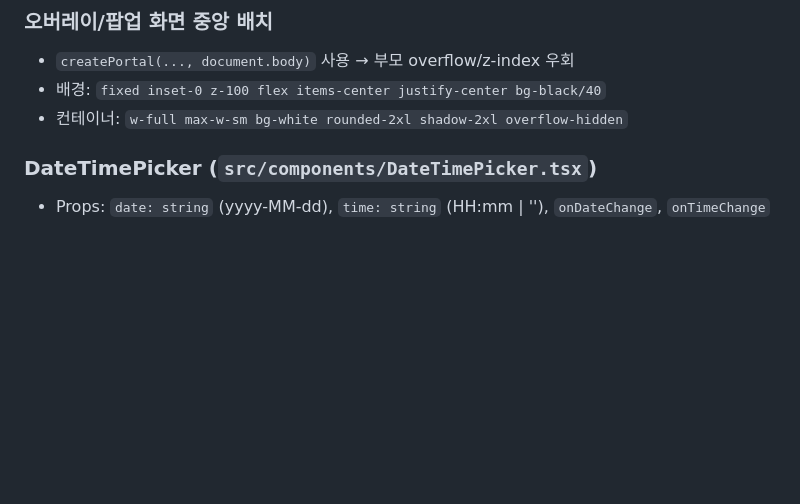
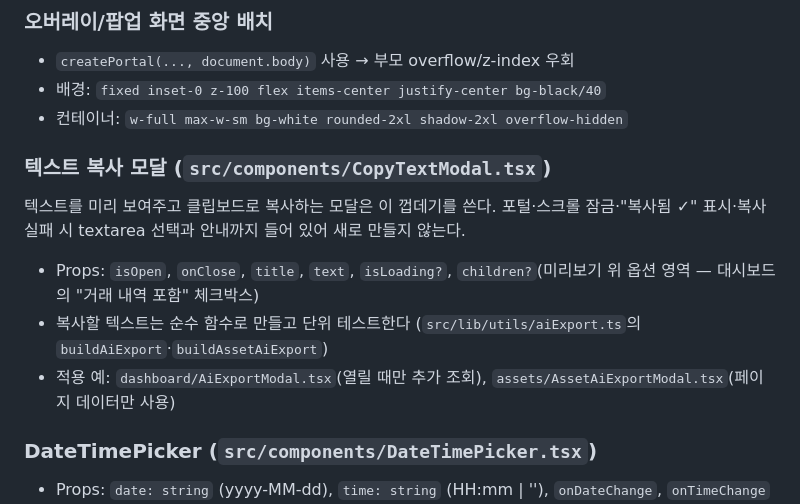
Before and after one commit to harry7435/2k-jii-money, a Markdown page: .claude/rules/style.md, the part around the change. GitHub-like rendering; blank space fills up the shorter version.

Commit message:
docs: 텍스트 복사 모달(CopyTextModal) 사용 규칙 기록

```diff
--- a/.claude/rules/style.md
+++ b/.claude/rules/style.md
@@ -28,6 +28,14 @@
 - `createPortal(..., document.body)` 사용 → 부모 overflow/z-index 우회
 - 배경: `fixed inset-0 z-100 flex items-center justify-center bg-black/40`
 - 컨테이너: `w-full max-w-sm bg-white rounded-2xl shadow-2xl overflow-hidden`
+
+### 텍스트 복사 모달 (`src/components/CopyTextModal.tsx`)
+
+텍스트를 미리 보여주고 클립보드로 복사하는 모달은 이 껍데기를 쓴다. 포털·스크롤 잠금·"복사됨 ✓" 표시·복사 실패 시 textarea 선택과 안내까지 들어 있어 새로 만들지 않는다.
+
+- Props: `isOpen`, `onClose`, `title`, `text`, `isLoading?`, `children?`(미리보기 위 옵션 영역 — 대시보드의 "거래 내역 포함" 체크박스)
+- 복사할 텍스트는 순수 함수로 만들고 단위 테스트한다 (`src/lib/utils/aiExport.ts`의 `buildAiExport`·`buildAssetAiExport`)
+- 적용 예: `dashboard/AiExportModal.tsx`(열릴 때만 추가 조회), `assets/AssetAiExportModal.tsx`(페이지 데이터만 사용)
 
 ### DateTimePicker (`src/components/DateTimePicker.tsx`)
 
```
